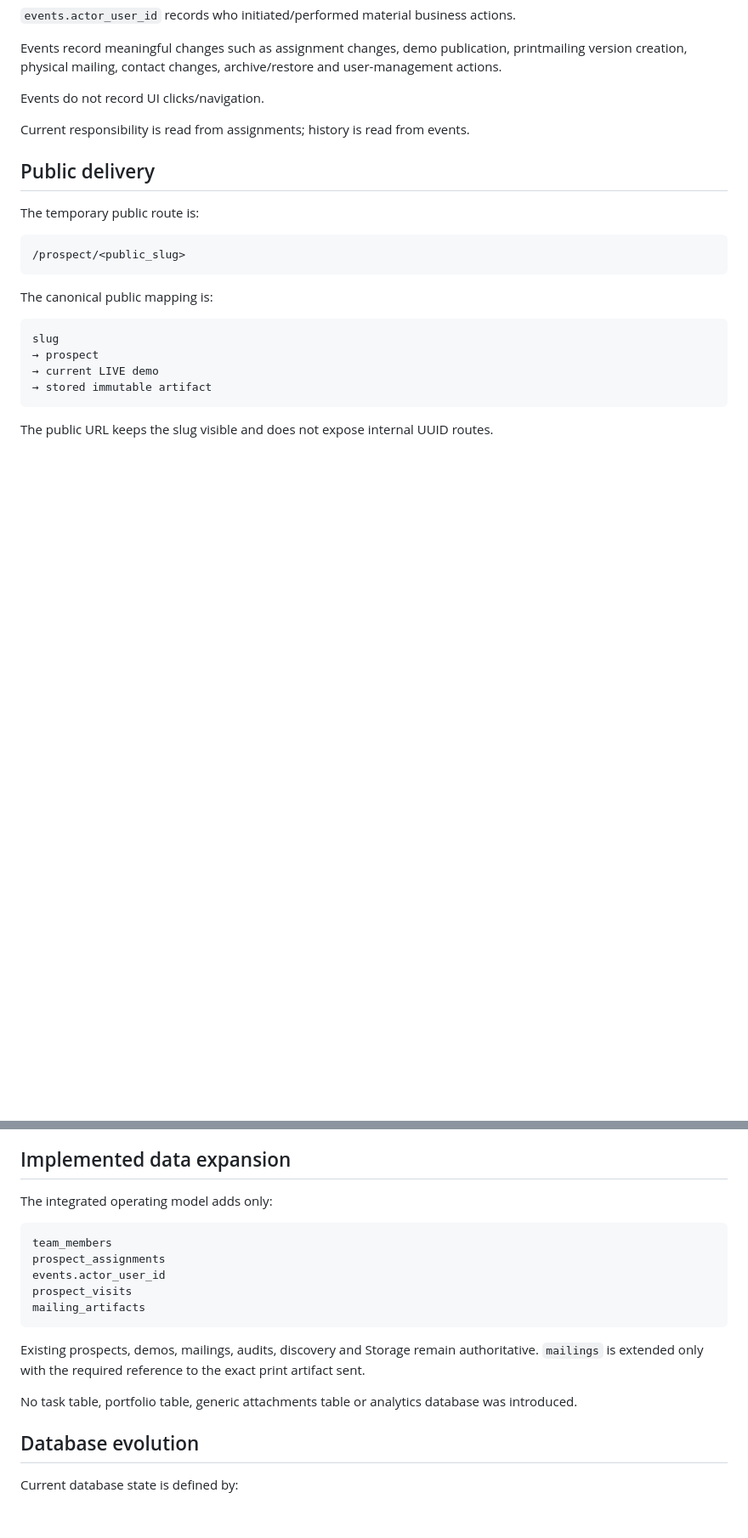
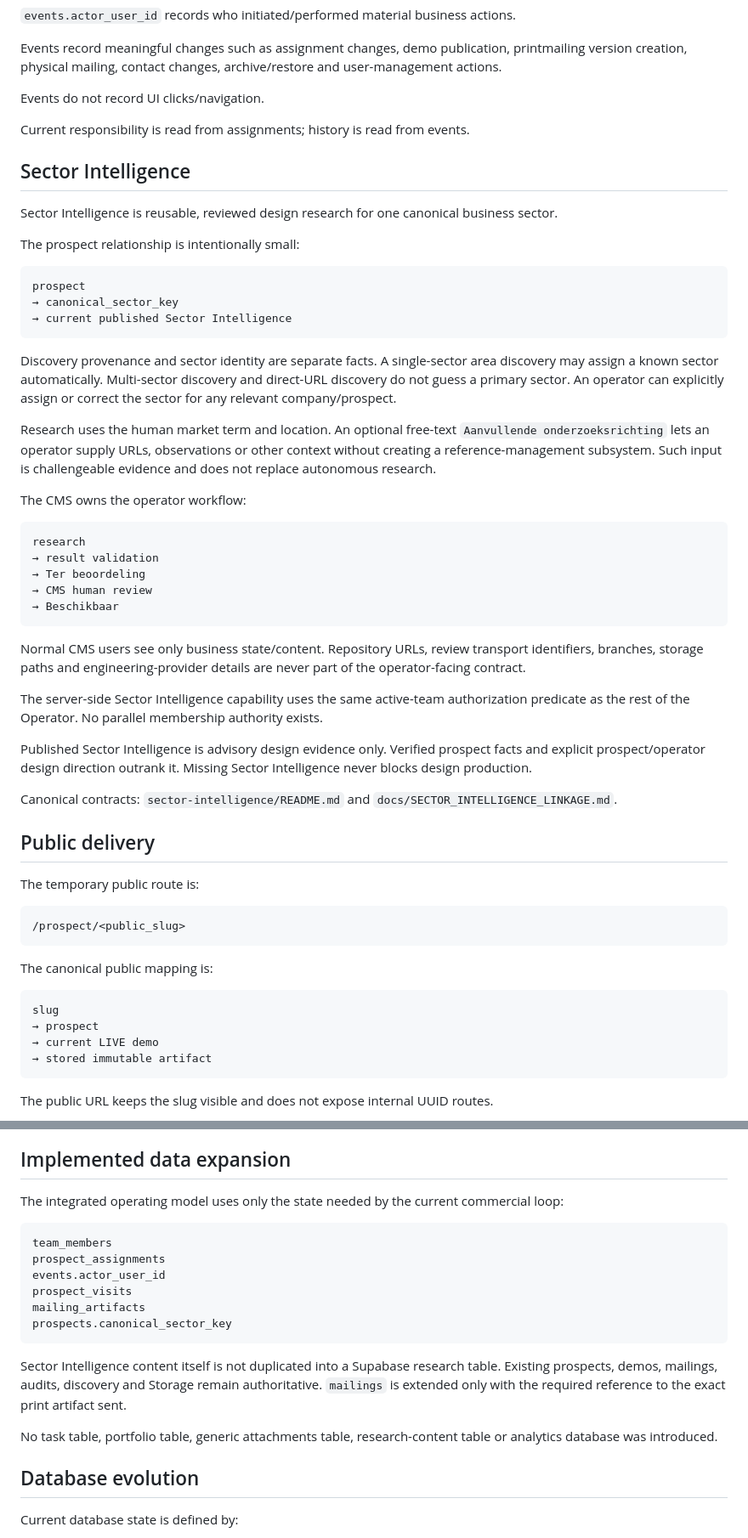
Before and after one commit to solidprivacy-nl/soliddesign, a Markdown page: docs/INTEGRATED_OPERATING_ARCHITECTURE.md, 2 parts joined by grey strips. Shown at 85% size. Rendered like a GitHub page; blank space fills up the shorter version.

Commit message:
Integrate Sector Intelligence into current operating architecture

````diff
--- a/docs/INTEGRATED_OPERATING_ARCHITECTURE.md
+++ b/docs/INTEGRATED_OPERATING_ARCHITECTURE.md
@@ -143,6 +145,40 @@ Events do not record UI clicks/navigation.
 
 Current responsibility is read from assignments; history is read from events.
 
+## Sector Intelligence
+
+Sector Intelligence is reusable, reviewed design research for one canonical business sector.
+
+The prospect relationship is intentionally small:
+
+```text
+prospect
+→ canonical_sector_key
+→ current published Sector Intelligence
+```
+
+Discovery provenance and sector identity are separate facts. A single-sector area discovery may assign a known sector automatically. Multi-sector discovery and direct-URL discovery do not guess a primary sector. An operator can explicitly assign or correct the sector for any relevant company/prospect.
+
+Research uses the human market term and location. An optional free-text `Aanvullende onderzoeksrichting` lets an operator supply URLs, observations or other context without creating a reference-management subsystem. Such input is challengeable evidence and does not replace autonomous research.
+
+The CMS owns the operator workflow:
+
+```text
+research
+→ result validation
+→ Ter beoordeling
+→ CMS human review
+→ Beschikbaar
+```
+
+Normal CMS users see only business state/content. Repository URLs, review transport identifiers, branches, storage paths and engineering-provider details are never part of the operator-facing contract.
+
+The server-side Sector Intelligence capability uses the same active-team authorization predicate as the rest of the Operator. No parallel membership authority exists.
+
+Published Sector Intelligence is advisory design evidence only. Verified prospect facts and explicit prospect/operator design direction outrank it. Missing Sector Intelligence never blocks design production.
+
+Canonical contracts: `sector-intelligence/README.md` and `docs/SECTOR_INTELLIGENCE_LINKAGE.md`.
+
 ## Public delivery
 
 The temporary public route is:
@@ -267,7 +314,7 @@ Outreach reads the same printmailing artifacts created in Design and records whi
 
 ## Implemented data expansion
 
-The integrated operating model adds only:
+The integrated operating model uses only the state needed by the current commercial loop:
 
 ```text
 team_members
@@ -275,11 +322,12 @@ prospect_assignments
 events.actor_user_id
 prospect_visits
 mailing_artifacts
+prospects.canonical_sector_key
 ```
 
-Existing prospects, demos, mailings, audits, discovery and Storage remain authoritative. `mailings` is extended only with the required reference to the exact print artifact sent.
+Sector Intelligence content itself is not duplicated into a Supabase research table. Existing prospects, demos, mailings, audits, discovery and Storage remain authoritative. `mailings` is extended only with the required reference to the exact print artifact sent.
 
-No task table, portfolio table, generic attachments table or analytics database was introduced.
+No task table, portfolio table, generic attachments table, research-content table or analytics database was introduced.
 
 ## Database evolution
 
````
Also changed, not shown: other parts of docs/INTEGRATED_OPERATING_ARCHITECTURE.md (+20 -3 lines).
